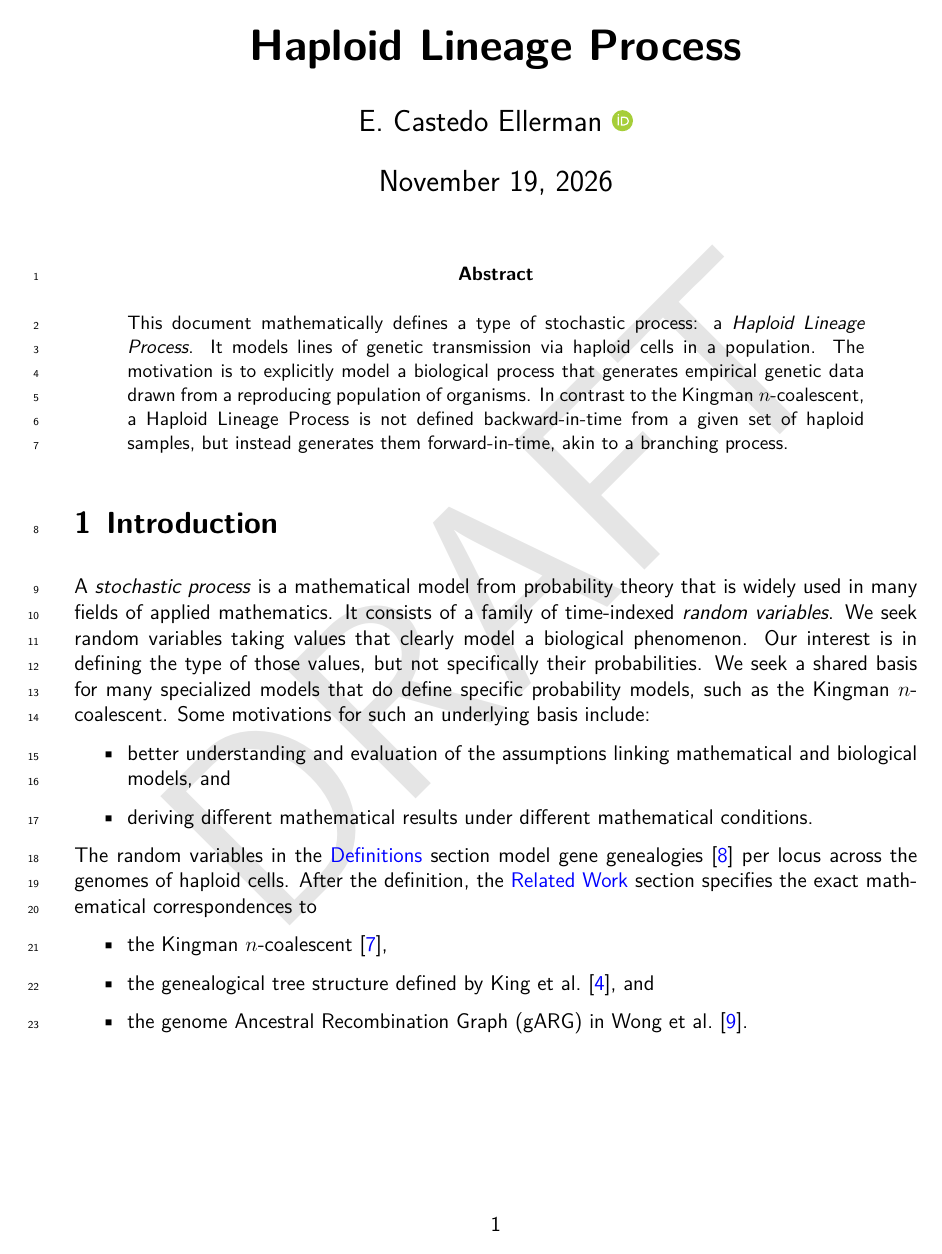
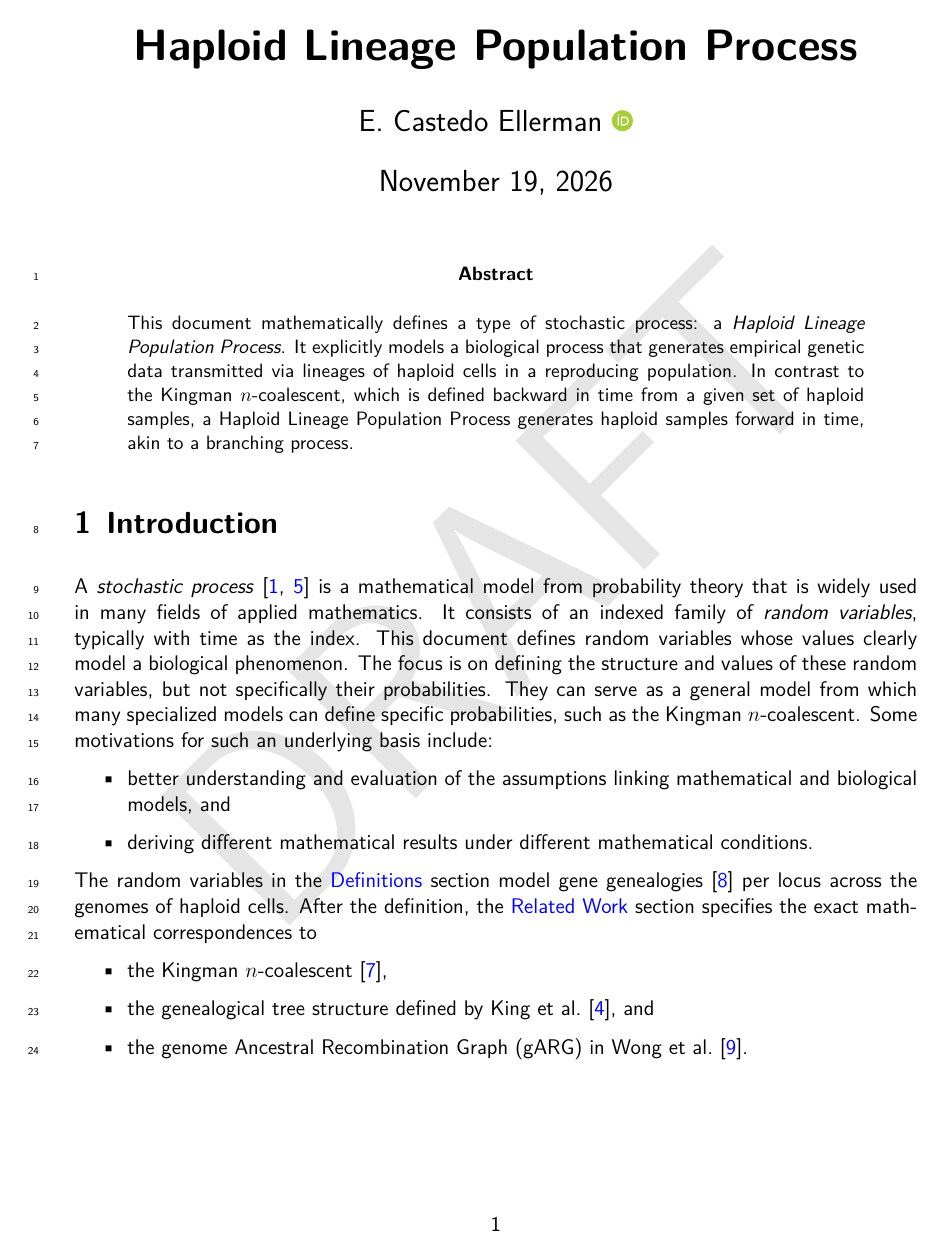
Before and after one commit to castedo/haplinspa, a LaTeX paper (main.tex, which reads doc.tex): page 1 of 7. Compiled offline with XeLaTeX.

Commit message:
rework abstract, intro start; copyedit

```diff
--- a/doc.tex
+++ b/doc.tex
@@ -1,6 +1,6 @@
 \addbibresource{references.bib}
 
-\title{Haploid Lineage Process}
+\title{Haploid Lineage Population Process}
 \author{E. Castedo Ellerman \orcidlink{0000-0002-5014-4809}}
 
 \begin{document}
@@ -27,24 +27,28 @@
 
 \begin{abstract}
 This document mathematically defines a type of stochastic process: a \emph{Haploid
-  Lineage Process}. It models lines of genetic transmission via haploid cells in a population.
-The motivation is to explicitly model a biological process that generates empirical genetic
-  data drawn from a reproducing population of organisms.
-In contrast to the Kingman $n$-coalescent, a Haploid Lineage Process is not defined
-  backward-in-time from a given set of haploid samples, but instead generates them
-  forward-in-time, akin to a branching process.
+  Lineage Population Process}.
+It explicitly models a biological process that generates empirical genetic data
+  transmitted via lineages of haploid cells in a reproducing population.
+In contrast to the Kingman $n$-coalescent,
+  which is defined backward in time from a given set of haploid samples,
+  a Haploid Lineage Population Process generates haploid samples forward in time,
+  akin to a branching process.
 \end{abstract}
 
 
 \section{Introduction}
 
-A \emph{stochastic process} is a mathematical model from probability theory that is
-widely used in many fields of applied mathematics.
-It consists of a family of time-indexed \emph{random variables}.
-We seek random variables taking values that clearly model a biological phenomenon. Our
-interest is in defining the type of those values, but not specifically their probabilities.
-We seek a shared basis for many specialized models that do define
-specific probability models, such as the Kingman $n$-coalescent.
+A \emph{stochastic process}~\cite{ash_probability_2000, pishro_nik_2014} is a
+mathematical model from probability theory that is widely used in many fields of applied
+mathematics.
+It consists of an indexed family of \emph{random variables}, typically with
+time as the index.
+This document defines random variables whose values clearly model a biological
+phenomenon. The focus is on defining the structure and values of these random variables,
+but not specifically their probabilities.
+They can serve as a general model from which many specialized models can define
+specific probabilities, such as the Kingman $n$-coalescent.
 Some motivations for such an underlying basis include:
 \begin{itemize}
   \item better understanding and evaluation of the assumptions linking mathematical and
```
Also changed, not shown: doc.tex (32 more changed lines).
